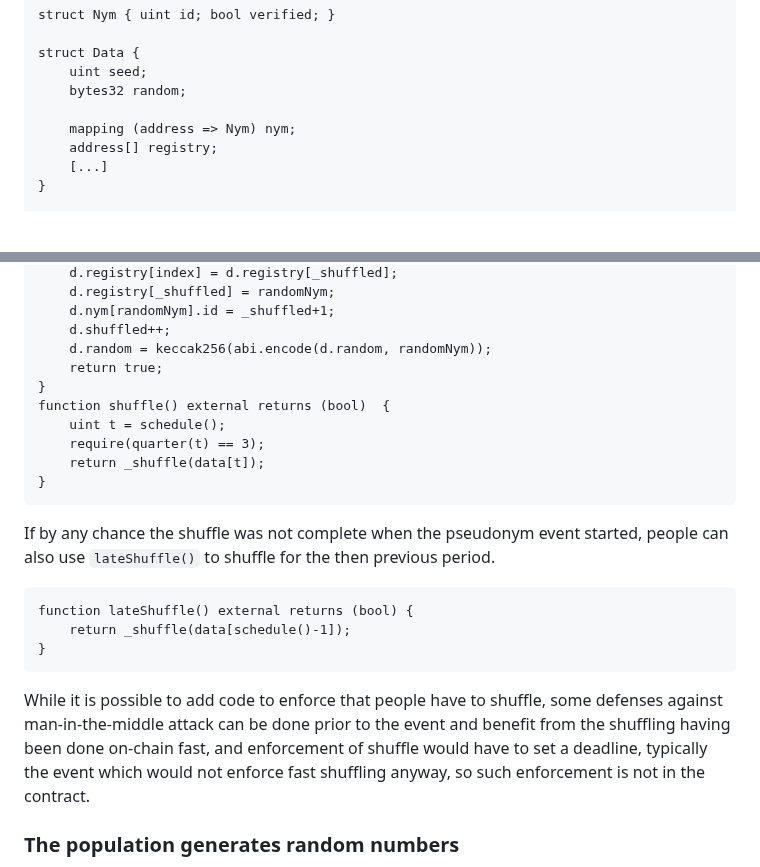
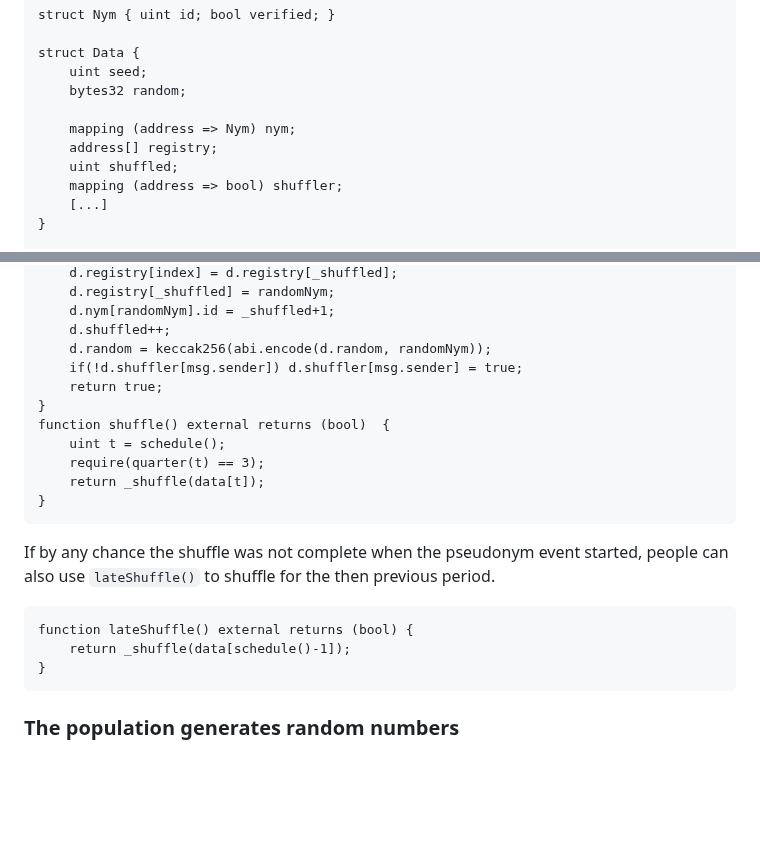
Before and after one commit to resilience-me/pan, a Markdown page: documentation/bitpeople.md, 2 parts joined by grey strips. Rendered like a GitHub page; blank space fills up the shorter version.

```diff
--- a/documentation/bitpeople.md
+++ b/documentation/bitpeople.md
@@ -49,6 +49,8 @@ The randomization of the pairs is a major security assumption, and is very simpl
 
         mapping (address => Nym) nym;
         address[] registry;
+        uint shuffled;
+        mapping (address => bool) shuffler;
         [...]
     }
 
@@ -72,6 +74,7 @@ The randomization of the pairs is a major security assumption, and is very simpl
         d.nym[randomNym].id = _shuffled+1;
         d.shuffled++;
         d.random = keccak256(abi.encode(d.random, randomNym));
+        if(!d.shuffler[msg.sender]) d.shuffler[msg.sender] = true;
         return true;
     }
     function shuffle() external returns (bool)  {
@@ -85,8 +88,6 @@ If by any chance the shuffle was not complete when the pseudonym event started,
     function lateShuffle() external returns (bool) {
         return _shuffle(data[schedule()-1]);
     }
-
-While it is possible to add code to enforce that people have to shuffle, some defenses against man-in-the-middle attack can be done prior to the event and benefit from the shuffling having been done on-chain fast, and enforcement of shuffle would have to set a deadline, typically the event which would not enforce fast shuffling anyway, so such enforcement is not in the contract.
 
 ### The population generates random numbers
 The population has a protocol that allows them to generate a random numbers each period in a way that cannot be manipulated by foreign actors. It relies on a form of majority vote, but, no one can control what they vote for. They can only control that their vote is random, and know that the vote of every other person is random. This is possible by using a commit-reveal scheme, where votes are committed before the votes in the previous period have been revealed. The random number generated by majority vote each period, is used to “mutate” the votes in the next period. Votes are cast on a number between 0 and $N$, where $N$ is the number of people who participate in the vote. The probability that some value gets $k$ “hits” is $\frac{1}{e k!}$. The number that gets the most “hits”, i.e., a majority vote, wins.
```
